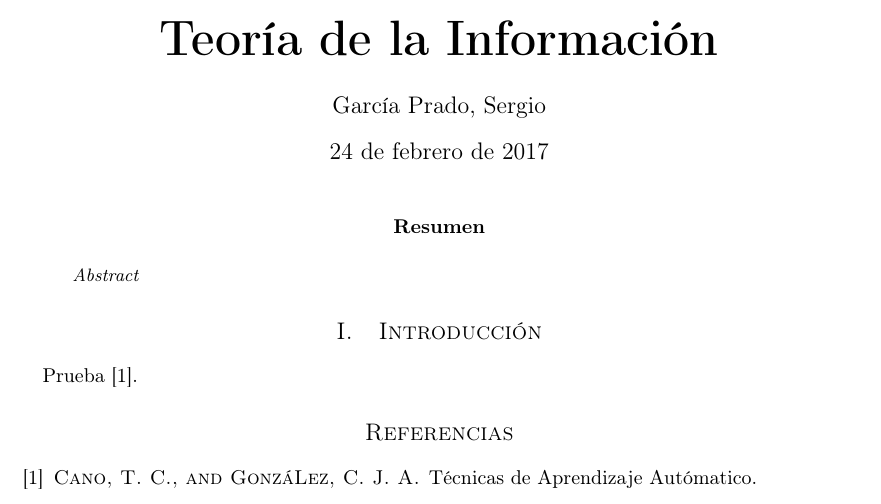
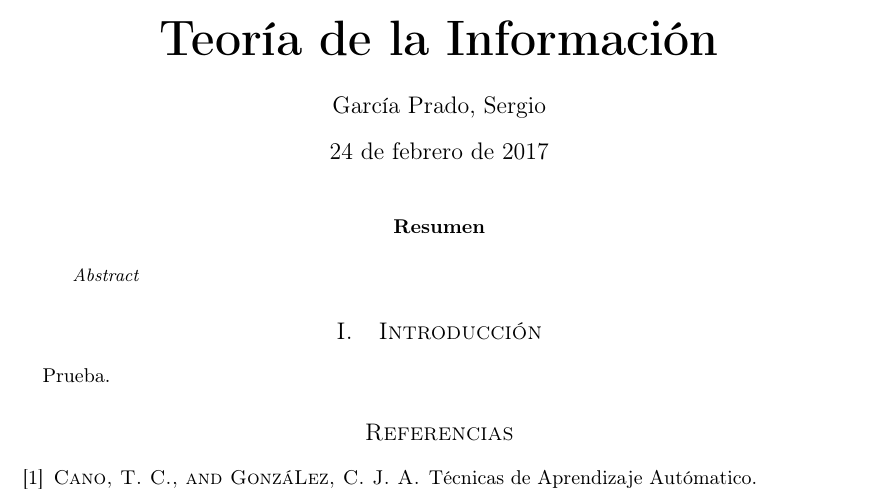
Before and after one commit to garciparedes/machine-learning-information-theory, a LaTeX paper (article/article.tex): part of the page, cut so that both start at the same text. Compiled offline with pdfLaTeX.

Commit message:
Minor Changes

```diff
--- a/article/article.tex
+++ b/article/article.tex
@@ -14,30 +14,31 @@
 	\thispagestyle{fancy} % All pages have headers and footers
 
 
-%-------------------------------------------------------------------------------
+%-----------------------------
 %	ABSTRACT
-%-------------------------------------------------------------------------------
+%-----------------------------
 
 	\begin{abstract}
 		\noindent Abstract
 	\end{abstract}
 
-%-------------------------------------------------------------------------------
+%-----------------------------
 %	TEXT
-%-------------------------------------------------------------------------------
+%-----------------------------
 
 
   \section{Introducción}
 
     \paragraph{}
-		Prueba \cite{subject:taa}.
+		Prueba.
 
 
 
-%----------------------------------------------------------------------------------------
-%	Bibliographic references
-%----------------------------------------------------------------------------------------
-  \bibliographystyle{acm}
-  \bibliography{bib/misc,bib/examples}
+%-----------------------------
+%	BIBLIOGRAPHY
+%-----------------------------
+	\nocite{subject:taa}
+	\bibliographystyle{acm}
+  \bibliography{bib/misc}
 
 \end{document}
```
Also changed, not shown: README.md, article/article.pdf, article/article.tex (2 more changed lines).
